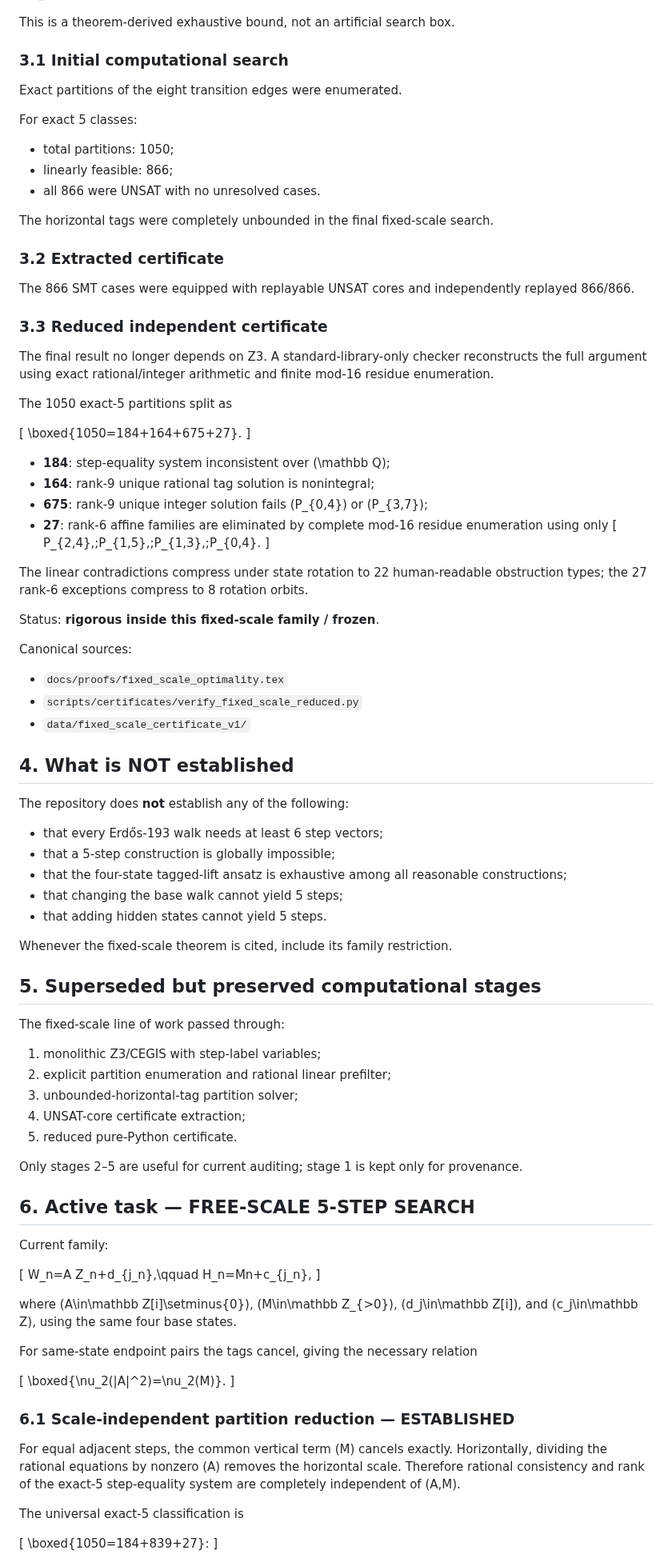
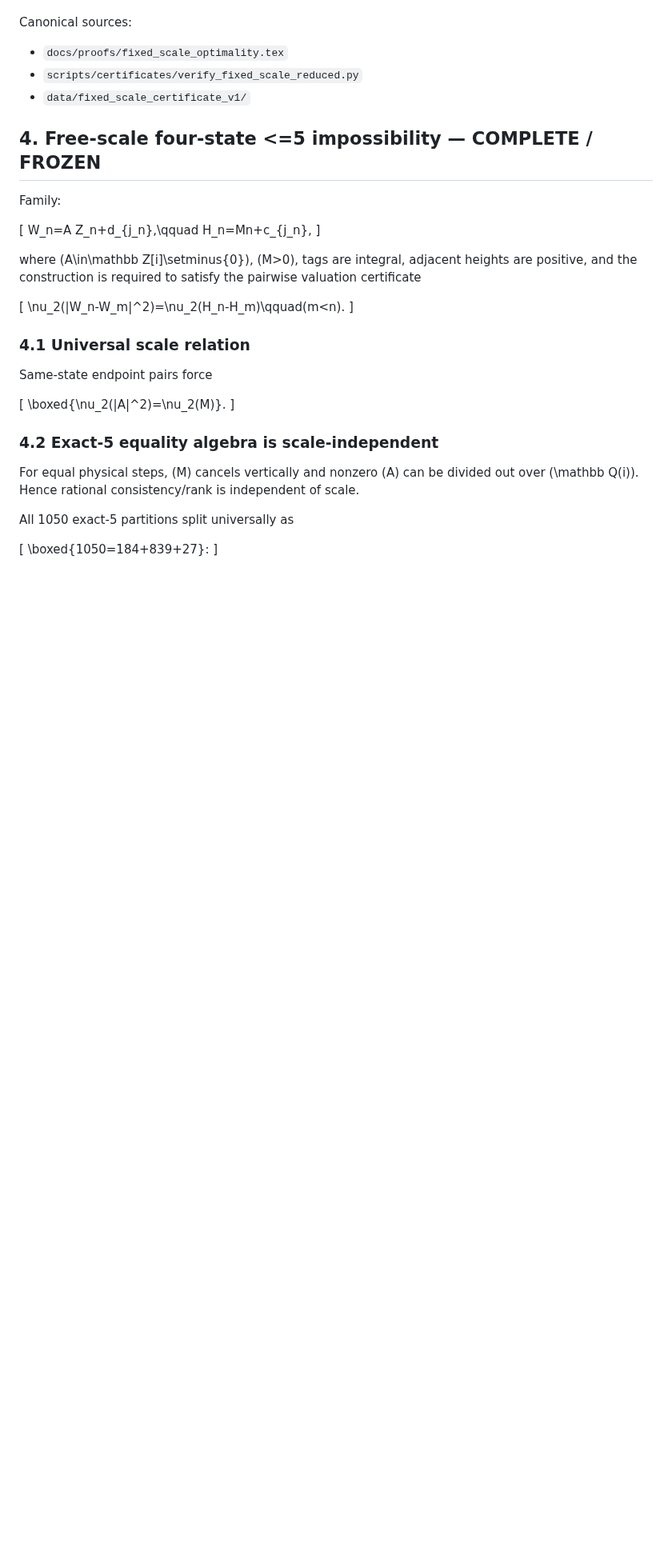
Before and after one commit to nyan-nyan-nyan-pyon/Erd-sProblem193, a Markdown page: docs/STATUS.md, the part around one of its changes. Shown at 80% size. Drawn GitHub-style; blank space fills up the shorter version.

```diff
--- a/docs/STATUS.md
+++ b/docs/STATUS.md
@@ -98,44 +71,4 @@ Because the directed state-transition graph has diameter 2, positivity implies,
 \]
-
-This is a theorem-derived exhaustive bound, not an artificial search box.
-
-### 3.1 Initial computational search
-
-Exact partitions of the eight transition edges were enumerated.
-
-For exact 5 classes:
-
-- total partitions: 1050;
-- linearly feasible: 866;
-- all 866 were UNSAT with no unresolved cases.
-
-The horizontal tags were completely unbounded in the final fixed-scale search.
-
-### 3.2 Extracted certificate
-
-The 866 SMT cases were equipped with replayable UNSAT cores and independently replayed 866/866.
-
-### 3.3 Reduced independent certificate
-
-The final result no longer depends on Z3. A standard-library-only checker reconstructs the full argument using exact rational/integer arithmetic and finite mod-16 residue enumeration.
-
-The 1050 exact-5 partitions split as
-
-\[
-\boxed{1050=184+164+675+27}.
-\]
-
-- **184**: step-equality system inconsistent over \(\mathbb Q\);
-- **164**: rank-9 unique rational tag solution is nonintegral;
-- **675**: rank-9 unique integer solution fails \(P_{0,4}\) or \(P_{3,7}\);
-- **27**: rank-6 affine families are eliminated by complete mod-16 residue enumeration using only
-  \[
-  P_{2,4},\;P_{1,5},\;P_{1,3},\;P_{0,4}.
-  \]
-
-The linear contradictions compress under state rotation to 22 human-readable obstruction types; the 27 rank-6 exceptions compress to 8 rotation orbits.
-
-Status: **rigorous inside this fixed-scale family / frozen**.
 
 Canonical sources:
 
@@ -143,51 +76,33 @@ Canonical sources:
 - `scripts/certificates/verify_fixed_scale_reduced.py`
 - `data/fixed_scale_certificate_v1/`
 
-## 4. What is NOT established
+## 4. Free-scale four-state <=5 impossibility — COMPLETE / FROZEN
 
-The repository does **not** establish any of the following:
-
-- that every Erdős-193 walk needs at least 6 step vectors;
-- that a 5-step construction is globally impossible;
-- that the four-state tagged-lift ansatz is exhaustive among all reasonable constructions;
-- that changing the base walk cannot yield 5 steps;
-- that adding hidden states cannot yield 5 steps.
-
-Whenever the fixed-scale theorem is cited, include its family restriction.
-
-## 5. Superseded but preserved computational stages
-
-The fixed-scale line of work passed through:
-
-1. monolithic Z3/CEGIS with step-label variables;
-2. explicit partition enumeration and rational linear prefilter;
-3. unbounded-horizontal-tag partition solver;
-4. UNSAT-core certificate extraction;
-5. reduced pure-Python certificate.
-
-Only stages 2–5 are useful for current auditing; stage 1 is kept only for provenance.
-
-## 6. Active task — FREE-SCALE 5-STEP SEARCH
-
-Current family:
+Family:
 
 \[
 W_n=A Z_n+d_{j_n},\qquad H_n=Mn+c_{j_n},
 \]
 
-where \(A\in\mathbb Z[i]\setminus\{0\}\), \(M\in\mathbb Z_{>0}\), \(d_j\in\mathbb Z[i]\), and \(c_j\in\mathbb Z\), using the same four base states.
+where \(A\in\mathbb Z[i]\setminus\{0\}\), \(M>0\), tags are integral, adjacent heights are positive, and the construction is required to satisfy the pairwise valuation certificate
 
-For same-state endpoint pairs the tags cancel, giving the necessary relation
+\[
+\nu_2(|W_n-W_m|^2)=\nu_2(H_n-H_m)\qquad(m<n).
+\]
+
+### 4.1 Universal scale relation
+
+Same-state endpoint pairs force
 
 \[
 \boxed{\nu_2(|A|^2)=\nu_2(M)}.
 \]
 
-### 6.1 Scale-independent partition reduction — ESTABLISHED
+### 4.2 Exact-5 equality algebra is scale-independent
 
-For equal adjacent steps, the common vertical term \(M\) cancels exactly. Horizontally, dividing the rational equations by nonzero \(A\) removes the horizontal scale. Therefore rational consistency and rank of the exact-5 step-equality system are completely independent of \(A,M\).
+For equal physical steps, \(M\) cancels vertically and nonzero \(A\) can be divided out over \(\mathbb Q(i)\). Hence rational consistency/rank is independent of scale.
 
-The universal exact-5 classification is
+All 1050 exact-5 partitions split universally as
 
 \[
 \boxed{1050=184+839+27}:
```
Also changed, not shown: other parts of docs/STATUS.md (+86 -87 lines).
